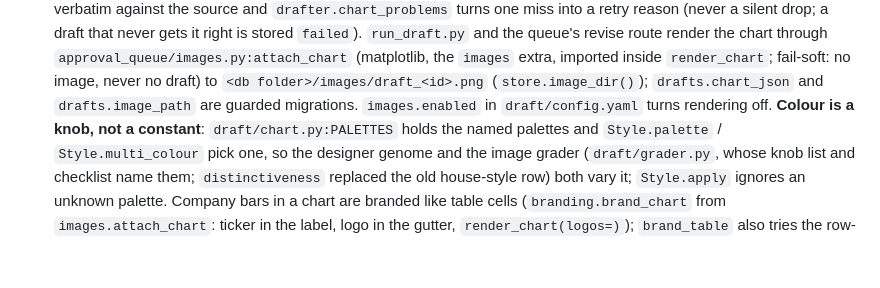
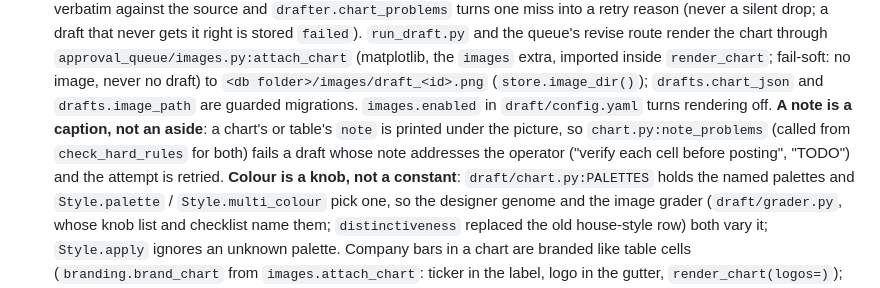
Before and after one commit to masonberger4/X, a Markdown page: CLAUDE.md, the part around the change. Drawn GitHub-style; blank space fills up the shorter version.

Commit message:
docs: note the caption hard rule in CLAUDE.md
Co-Authored-By: Claude Opus 5 <noreply@anthropic.com>
Claude-Session: https://claude.ai/code/session_01S5Ta7GSxcEqKxYg8B1VRXU

```diff
--- a/CLAUDE.md
+++ b/CLAUDE.md
@@ -157,7 +157,10 @@ each step is in `prompts/` (see `prompts/README.md`). Nothing posts unless
   the `images` extra, imported inside `render_chart`; fail-soft: no image, never no
   draft) to `<db folder>/images/draft_<id>.png` (`store.image_dir()`); `drafts.chart_json`
   and `drafts.image_path` are guarded migrations. `images.enabled` in `draft/config.yaml`
-  turns rendering off. **Colour is a knob, not a constant**: `draft/chart.py:PALETTES` holds
+  turns rendering off. **A note is a caption, not an aside**: a chart's or table's `note` is
+  printed under the picture, so `chart.py:note_problems` (called from `check_hard_rules` for
+  both) fails a draft whose note addresses the operator ("verify each cell before posting",
+  "TODO") and the attempt is retried. **Colour is a knob, not a constant**: `draft/chart.py:PALETTES` holds
   the named palettes and `Style.palette` / `Style.multi_colour` pick one, so the designer
   genome and the image grader (`draft/grader.py`, whose knob list and checklist name them;
   `distinctiveness` replaced the old house-style row) both vary it; `Style.apply` ignores an
```
